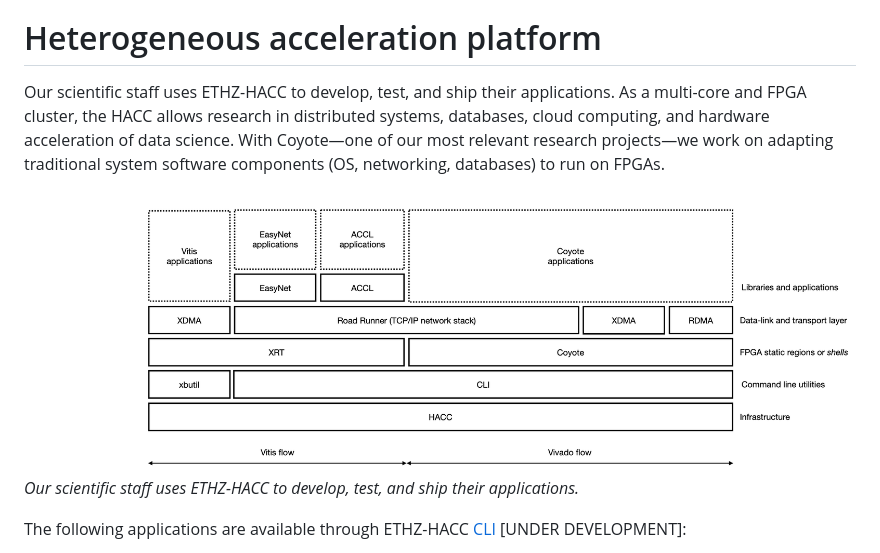
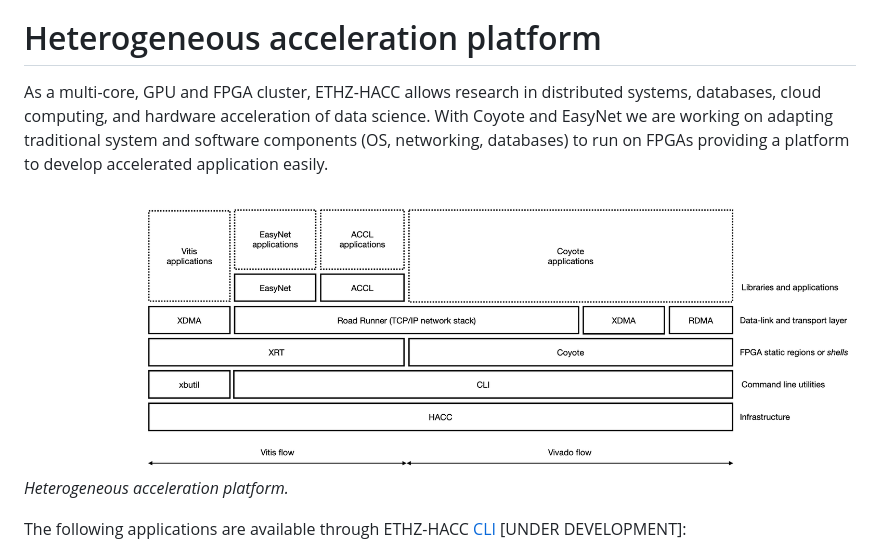
Before and after one commit to fpgasystems/hacc, a Markdown page: docs/heterogeneous-acceleration-platform.md, the part around the change. Drawn GitHub-style.

```diff
--- a/docs/heterogeneous-acceleration-platform.md
+++ b/docs/heterogeneous-acceleration-platform.md
@@ -5,10 +5,10 @@
 </p>
 
 # Heterogeneous acceleration platform
-Our scientific staff uses ETHZ-HACC to develop, test, and ship their applications. As a multi-core and FPGA cluster, the HACC allows research in distributed systems, databases, cloud computing, and hardware acceleration of data science. With Coyote—one of our most relevant research projects—we work on adapting traditional system software components (OS, networking, databases) to run on FPGAs.
+As a multi-core, GPU and FPGA cluster, ETHZ-HACC allows research in distributed systems, databases, cloud computing, and hardware acceleration of data science. With Coyote and EasyNet we are working on adapting traditional system and software components (OS, networking, databases) to run on FPGAs providing a platform to develop accelerated application easily.
 
-![Our scientific staff uses ETHZ-HACC to develop, test, and ship their applications.](../imgs/applications.png "Our scientific staff uses ETHZ-HACC to develop, test, and ship their applications.")
-*Our scientific staff uses ETHZ-HACC to develop, test, and ship their applications.*
+![Heterogeneous acceleration platform.](../imgs/heterogeneous-acceleration-platform.png "Heterogeneous acceleration platform.")
+*Heterogeneous acceleration platform.*
 
 The following applications are available through ETHZ-HACC [CLI](../CLI/README.md#cli) [UNDER DEVELOPMENT]:
 
```
Also changed, not shown: imgs/heterogeneous-acceleration-platform.png (renamed from imgs/applications.png).
